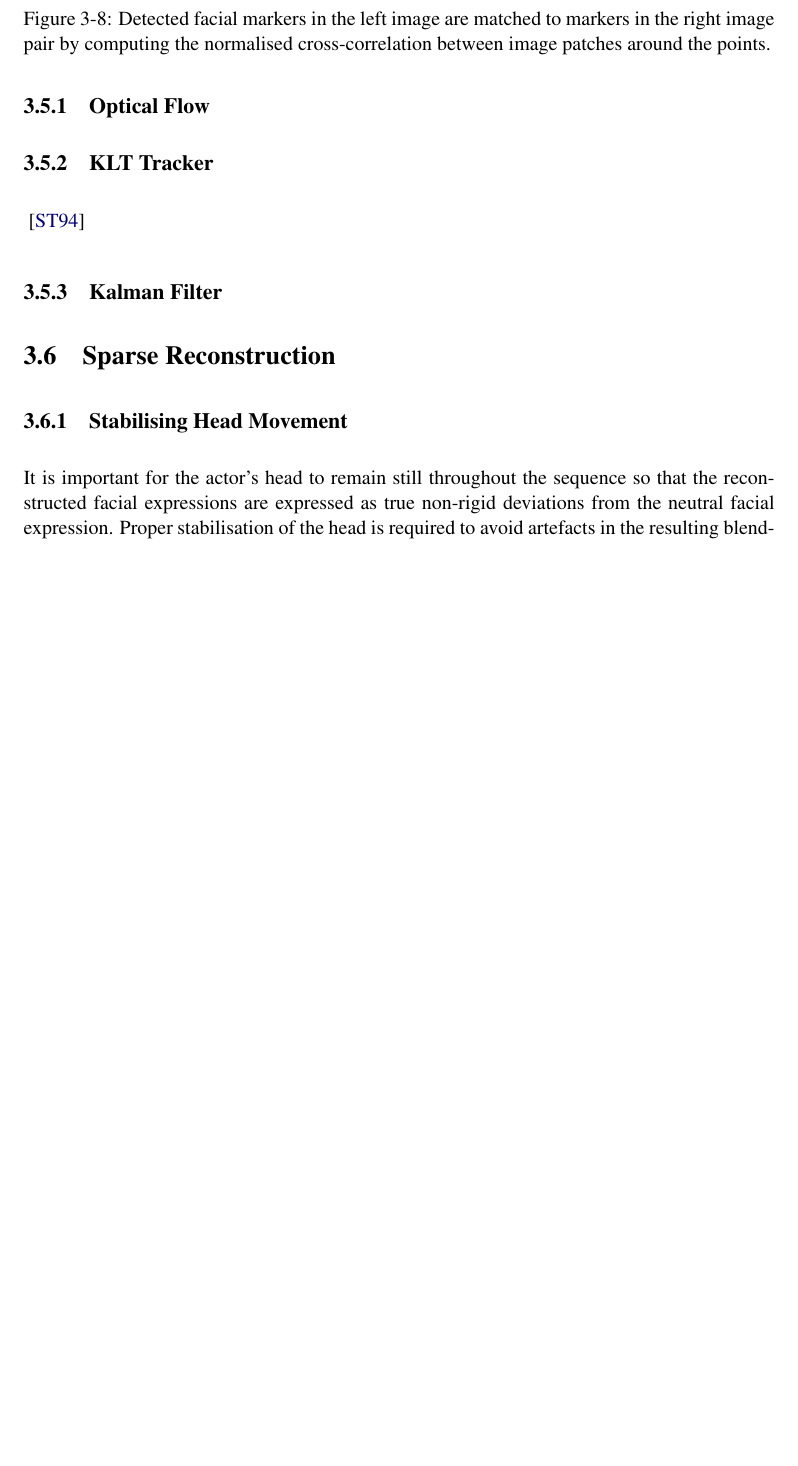
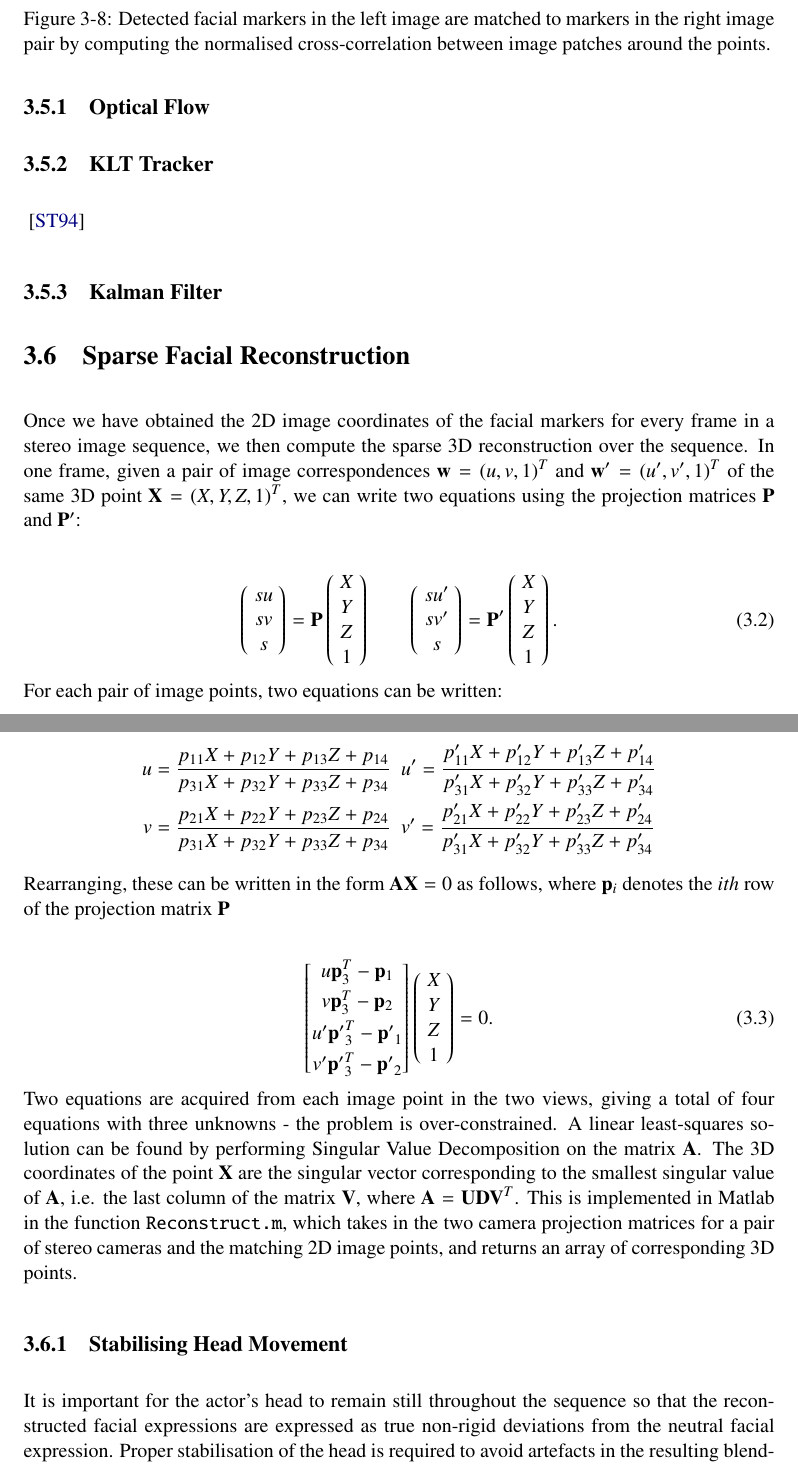
Before and after one commit to Era-Dorta/bath-vfx, a LaTeX thesis (Report/v1/report.tex): part of page 14 of 30 before the commit and two parts of pages 14 and 15 of 32 after it, the two joined at a grey line, cut so that both start at the same text, the shorter picture padded with empty space. Compiled offline with pdfLaTeX.

Commit message:
sparse reconstruction section

```diff
--- a/Report/v1/report.tex
+++ b/Report/v1/report.tex
@@ -308,4 +308,67 @@ With the facial markers detected in the first frame, the next task was to track
 
 \subsection{Kalman Filter}
 
-\section{Sparse Reconstruction}
+\section{Sparse Facial Reconstruction}
+
+Once we have obtained the 2D image coordinates of the facial markers for every frame in a stereo image sequence, we then compute the sparse 3D reconstruction over the sequence. In one frame, given a pair of image correspondences $\vect{w} = (u,v,1)^T$ and $\vect{w}' = (u',v',1)^T$ of the same 3D point $\vect{X} = (X,Y,Z,1)^T$, we can write two equations using the projection matrices $\vect{P}$ and $\vect{P'}$:
+
+\begin{equation}
+\left(\!
+    \begin{array}{c}
+      su \\
+      sv \\
+      s
+    \end{array}
+  	\!\right) = \vect{P}
+  	\left(\!
+    \begin{array}{c}
+      X \\
+      Y \\
+      Z \\
+      1
+    \end{array}
+  	\!\right)
+  	\ \ \ \ \ \ \ \
+\left(\!
+    \begin{array}{c}
+      su' \\
+      sv' \\
+      s
+    \end{array}
+  	\!\right) = \vect{P'}
+  	\left(\!
+    \begin{array}{c}
+      X \\
+      Y \\
+      Z \\
+      1
+    \end{array}
+  	\!\right).
+\end{equation}
+For each pair of image points, two equations can be written:
+
+\begin{align*}
+u &= \frac{p_{11}X + p_{12}Y + p_{13}Z + p_{14}}{p_{31}X + p_{32}Y + p_{33}Z + p_{34}} \ \
+u' = \frac{p'_{11}X + p'_{12}Y + p'_{13}Z + p'_{14}}{p'_{31}X + p'_{32}Y + p'_{33}Z + p'_{34}}\\
+v &= \frac{p_{21}X + p_{22}Y + p_{23}Z + p_{24}}{p_{31}X + p_{32}Y + p_{33}Z + p_{34}} \ \
+v' = \frac{p'_{21}X + p'_{22}Y + p'_{23}Z + p'_{24}}{p'_{31}X + p'_{32}Y + p'_{33}Z + p'_{34}}
+\end{align*}
+Rearranging, these can be written in the form $\vect{AX} = 0$ as follows, where $\vect{p}_i$ denotes the $ith$ row of the projection matrix $\vect{P}$
+
+\begin{equation}
+\begin{bmatrix}
+       u\vect{p}_3^T - \vect{p}_1 \\[0.3em]
+       v\vect{p}_3^T - \vect{p}_2 \\[0.3em]
+       u' \vect{p'}_3^T - \vect{p'}_1 \\[0.3em]
+       v' \vect{p'}_3^T - \vect{p'}_2
+\end{bmatrix}
+\left(\!
+    \begin{array}{c}
+      X \\
+      Y \\
+      Z \\
+      1
+    \end{array}
+  	\!\right) = 0.
+\end{equation}
+Two equations are acquired from each image point in the two views, giving a total of four equations with three unknowns - the problem is over-constrained. A linear least-squares solution can be found by performing Singular Value Decomposition on the matrix $\vect{A}$. The 3D coordinates of the point $\vect{X}$ are the singular vector corresponding to the smallest singular value of $\vect{A}$, i.e. the last column of the matrix $\vect{V}$, where $\vect{A} = \vect{UDV}^T$. This is implemented in Matlab in the function \texttt{Reconstruct.m}, which takes in the two camera projection matrices for a pair of stereo cameras and the matching 2D image points, and returns an array of corresponding 3D points.
@@ -312,3 +380,5 @@ With the facial markers detected in the first frame, the next task was to track
+	\label{fig:faces}
+\end{figure}
 
 \subsection{Stabilising Head Movement}
 
```
Also changed, not shown: Report/v1/img/faces.png (added), Report/v1/report.tex (5 more changed lines).
